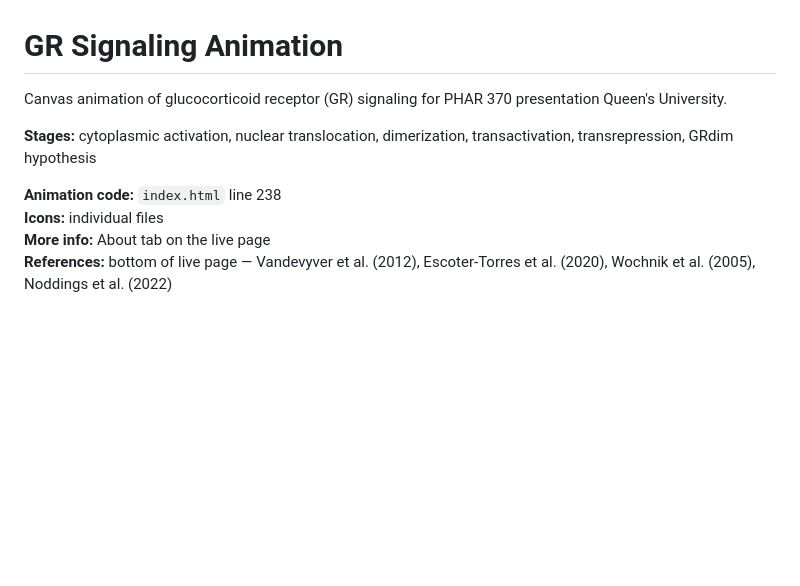
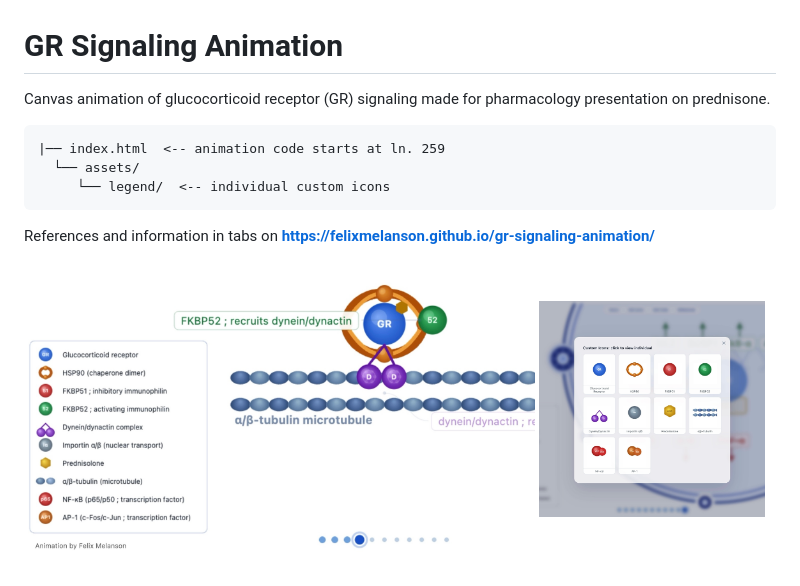
Before and after one commit to felixmelanson/gr-signaling-animation, a Markdown page: README.md, the part around the change. Rendered like a GitHub page; pictures changed too: assets/screenshots/ss1.jpg (added), assets/screenshots/ss2.jpg (added); blank space fills up the shorter version.

Commit message:
ss

````diff
--- a/README.md
+++ b/README.md
@@ -1,10 +1,12 @@
 # GR Signaling Animation
 
-Canvas animation of glucocorticoid receptor (GR) signaling for PHAR 370 presentation Queen's University.
+Canvas animation of glucocorticoid receptor (GR) signaling made for pharmacology presentation on prednisone.
+```
+|── index.html  <-- animation code starts at ln. 259
+  └── assets/
+     └── legend/  <-- individual custom icons
+```
 
-**Stages:** cytoplasmic activation, nuclear translocation, dimerization, transactivation, transrepression, GRdim hypothesis
+References and information in tabs on **https://felixmelanson.github.io/gr-signaling-animation/**
 
-**Animation code:** `index.html` line 238
-**Icons:** individual files
-**More info:** About tab on the live page
-**References:** bottom of live page — Vandevyver et al. (2012), Escoter-Torres et al. (2020), Wochnik et al. (2005), Noddings et al. (2022)
+<img src="assets/screenshots/ss1.jpg" width="68%"/> <img src="assets/screenshots/ss2.jpg" width="30%"/>
````
Also changed, not shown: 2 other files.
